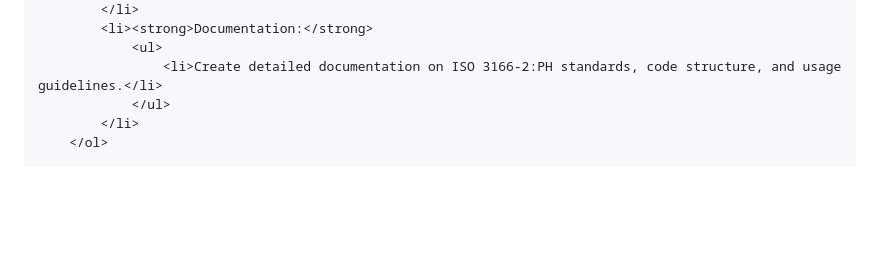
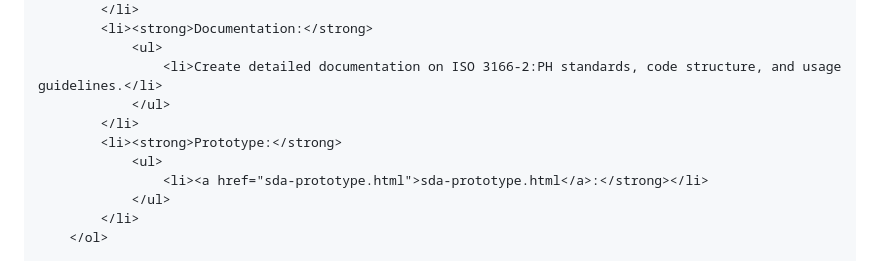
Before and after one commit to CitrixLab/ISO-3166-2-PH, a Markdown page: README.md, the part around the change. GitHub-like rendering; blank space fills up the shorter version.

```diff
--- a/README.md
+++ b/README.md
@@ -36,6 +36,11 @@
             <li><strong>Documentation:</strong>
                 <ul>
                     <li>Create detailed documentation on ISO 3166-2:PH standards, code structure, and usage guidelines.</li>
+                </ul>
+            </li>
+            <li><strong>Prototype:</strong>
+                <ul>
+                    <li><a href="sda-prototype.html">sda-prototype.html</a>:</strong></li>
                 </ul>
             </li>
         </ol>
```
